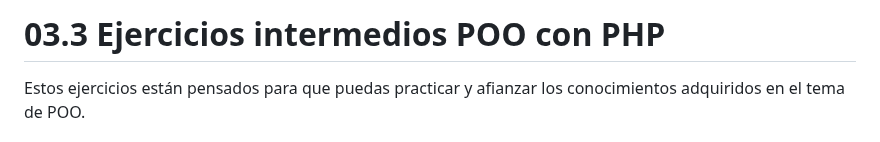
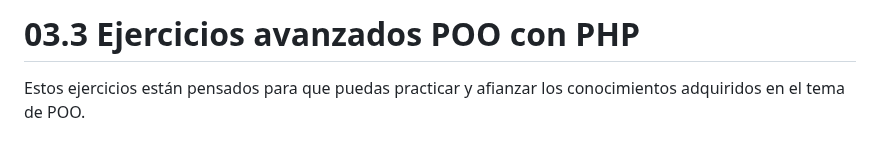
Before and after one commit to jssdocente/2425_DWES, a Markdown page: UT3/EC/03.3_POO.md, the part around the change. GitHub-like rendering.

Commit message:
Update 03.3_POO.md: Update exercise level to advanced

```diff
--- a/UT3/EC/03.3_POO.md
+++ b/UT3/EC/03.3_POO.md
@@ -1,4 +1,4 @@
-# 03.3 Ejercicios intermedios POO con PHP
+# 03.3 Ejercicios avanzados POO con PHP
 
 Estos ejercicios están pensados para que puedas practicar y afianzar los conocimientos adquiridos en el tema de POO.
 
```
